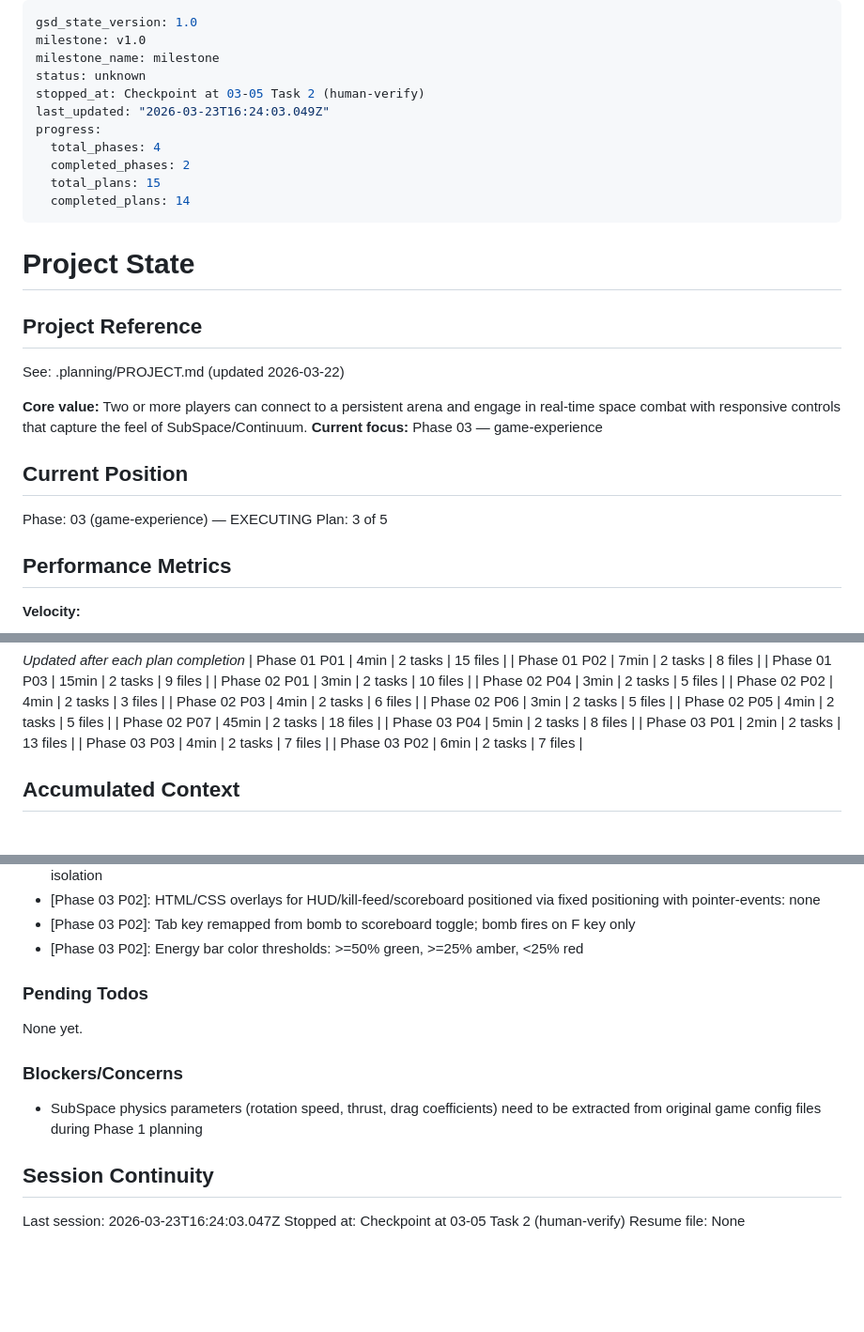
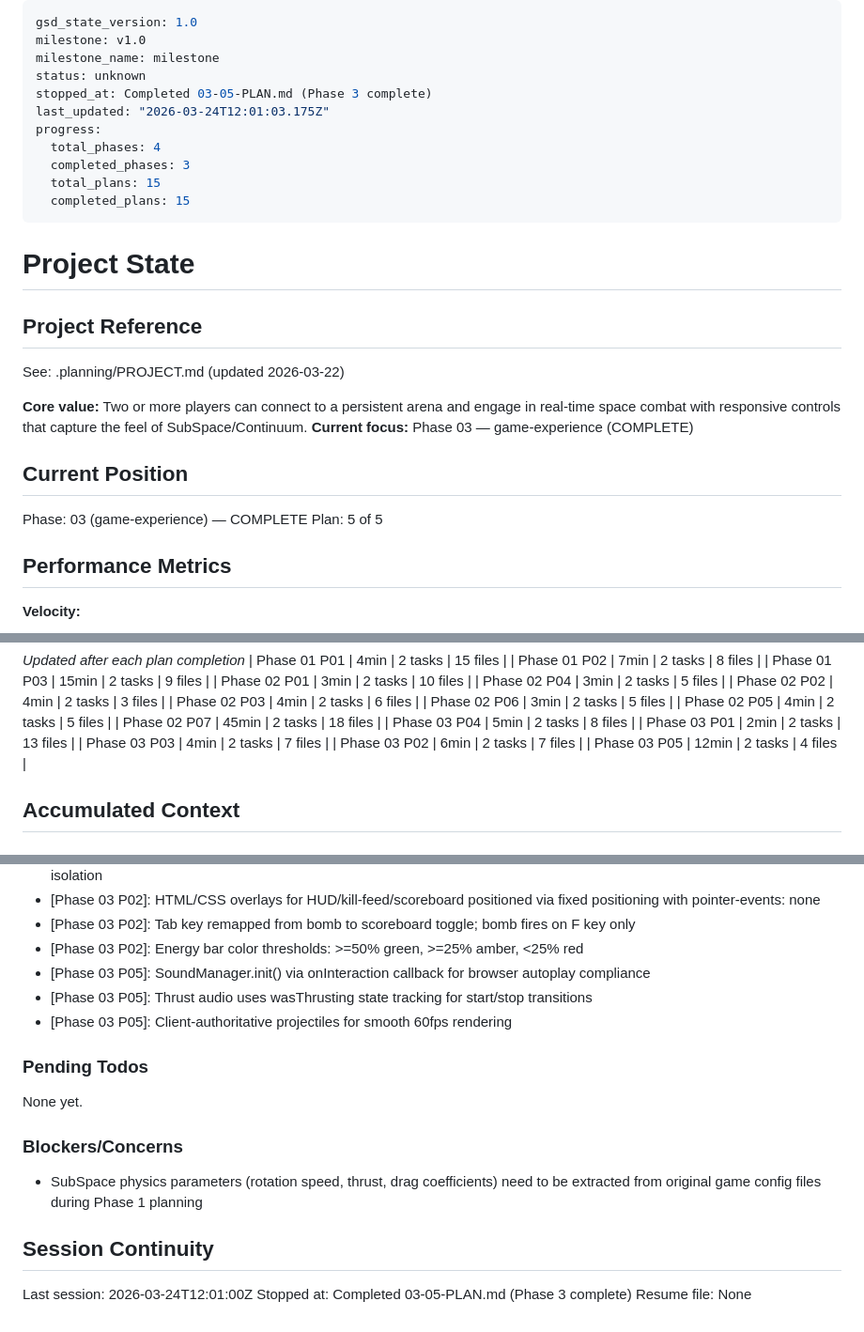
Before and after one commit to sjroesink/TrenchWars, a Markdown page: .planning/STATE.md, 3 parts joined by grey strips. Shown at 94% size. GitHub-like rendering; blank space fills up the shorter version.

Commit message:
docs(03-05): complete integration wiring and Phase 3 game experience plan
- SUMMARY.md with audio wiring, game-over screen, full verification
- STATE.md updated: Phase 3 complete, plan 5/5
- ROADMAP.md updated: Phase 3 marked complete

Co-Authored-By: Claude Opus 4.6 (1M context) <noreply@anthropic.com>

```diff
--- a/.planning/STATE.md
+++ b/.planning/STATE.md
@@ -3,13 +3,13 @@ gsd_state_version: 1.0
 milestone: v1.0
 milestone_name: milestone
 status: unknown
-stopped_at: Checkpoint at 03-05 Task 2 (human-verify)
-last_updated: "2026-03-23T16:24:03.049Z"
+stopped_at: Completed 03-05-PLAN.md (Phase 3 complete)
+last_updated: "2026-03-24T12:01:03.175Z"
 progress:
   total_phases: 4
-  completed_phases: 2
+  completed_phases: 3
   total_plans: 15
-  completed_plans: 14
+  completed_plans: 15
 ---
 
 # Project State
@@ -19,12 +19,12 @@ progress:
 See: .planning/PROJECT.md (updated 2026-03-22)
 
 **Core value:** Two or more players can connect to a persistent arena and engage in real-time space combat with responsive controls that capture the feel of SubSpace/Continuum.
-**Current focus:** Phase 03 — game-experience
+**Current focus:** Phase 03 — game-experience (COMPLETE)
 
 ## Current Position
 
-Phase: 03 (game-experience) — EXECUTING
-Plan: 3 of 5
+Phase: 03 (game-experience) — COMPLETE
+Plan: 5 of 5
 
 ## Performance Metrics
 
@@ -60,6 +60,7 @@ Plan: 3 of 5
 | Phase 03 P01 | 2min | 2 tasks | 13 files |
 | Phase 03 P03 | 4min | 2 tasks | 7 files |
 | Phase 03 P02 | 6min | 2 tasks | 7 files |
+| Phase 03 P05 | 12min | 2 tasks | 4 files |
 
 ## Accumulated Context
 
@@ -103,6 +104,9 @@ Recent decisions affecting current work:
 - [Phase 03 P02]: HTML/CSS overlays for HUD/kill-feed/scoreboard positioned via fixed positioning with pointer-events: none
 - [Phase 03 P02]: Tab key remapped from bomb to scoreboard toggle; bomb fires on F key only
 - [Phase 03 P02]: Energy bar color thresholds: >=50% green, >=25% amber, <25% red
+- [Phase 03 P05]: SoundManager.init() via onInteraction callback for browser autoplay compliance
+- [Phase 03 P05]: Thrust audio uses wasThrusting state tracking for start/stop transitions
+- [Phase 03 P05]: Client-authoritative projectiles for smooth 60fps rendering
 
 ### Pending Todos
 
@@ -114,6 +118,6 @@ None yet.
 
 ## Session Continuity
 
-Last session: 2026-03-23T16:24:03.047Z
-Stopped at: Checkpoint at 03-05 Task 2 (human-verify)
+Last session: 2026-03-24T12:01:00Z
+Stopped at: Completed 03-05-PLAN.md (Phase 3 complete)
 Resume file: None
```
Also changed, not shown: .planning/ROADMAP.md (+7 -7 lines), 1 other file.
